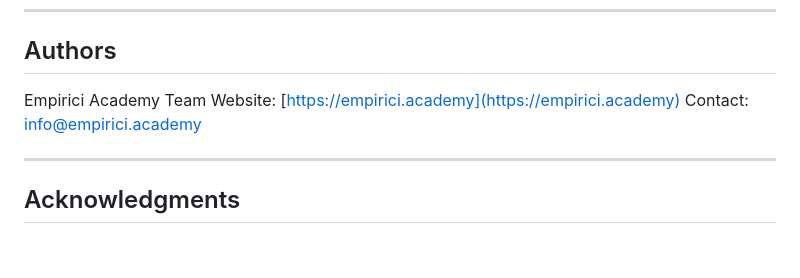
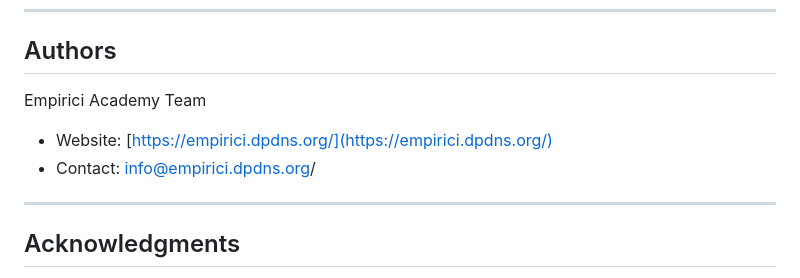
Before and after one commit to Empirici-Academy/Empiripage, a Markdown page: README.md, the part around the change. Drawn GitHub-style; blank space fills up the shorter version.

```diff
--- a/README.md
+++ b/README.md
@@ -340,8 +340,8 @@ This project is released under the MIT License. See the `LICENSE` file for full
 ## Authors
 
 Empirici Academy Team
-Website: [https://empirici.academy](https://empirici.academy)
-Contact: [info@empirici.academy](mailto:info@empirici.academy)
+* Website: [https://empirici.dpdns.org/](https://empirici.dpdns.org/)
+* Contact: [info@empirici.dpdns.org/](mailto:info@empirici.dpdns.org/)
 
 ---
 
```
